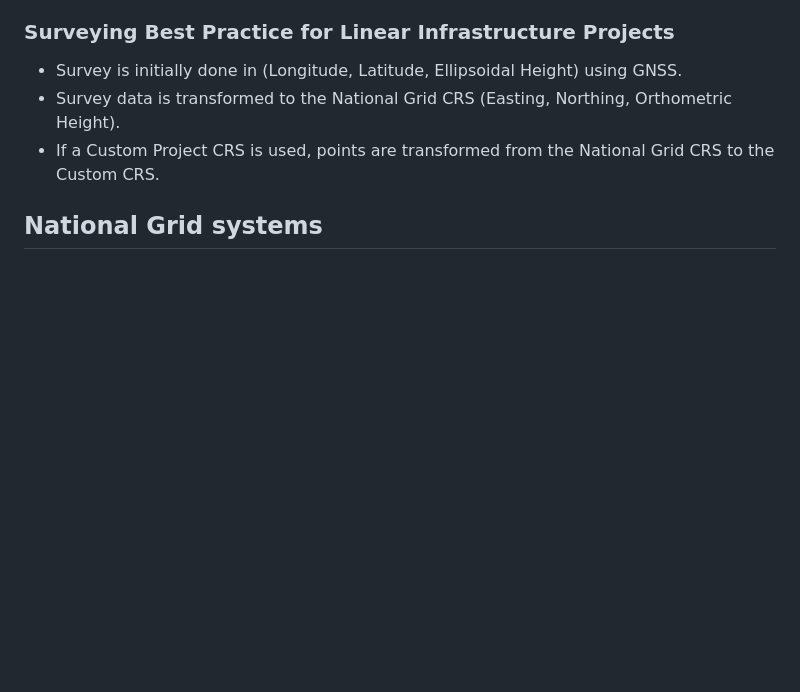
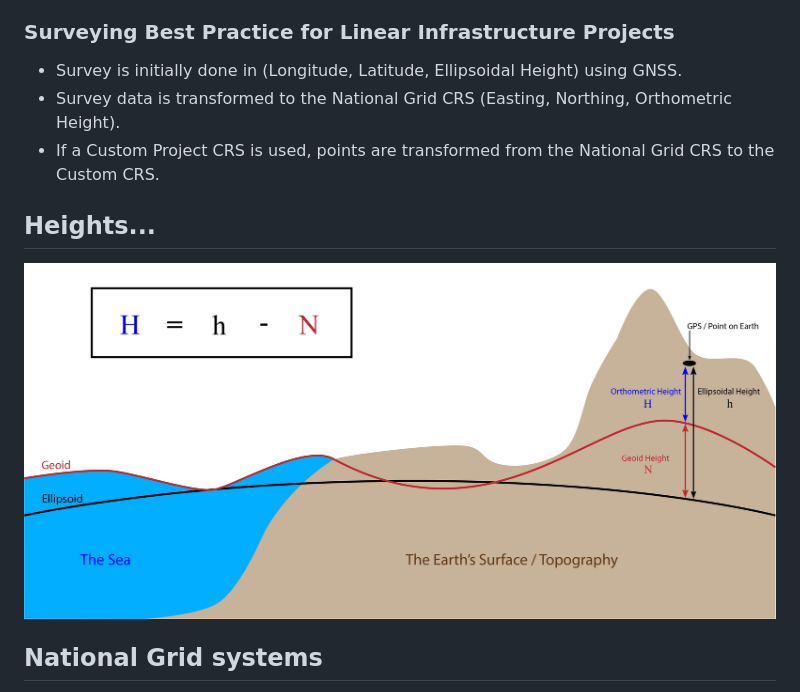
Before and after one commit to buildingSMART/IFC5-development, a Markdown page: Georeferencing/README.md, the part around the change printed below. Drawn GitHub-style; pictures changed too: Georeferencing/HeightsOnEarth.jpg (added); blank space fills up the shorter version.

```diff
--- a/Georeferencing/README.md
+++ b/Georeferencing/README.md
@@ -72,6 +75,10 @@ The best approach depends on project length, accuracy requirements, and software
 * Survey is initially done in (Longitude, Latitude, Ellipsoidal Height) using GNSS.
 * Survey data is transformed to the National Grid CRS (Easting, Northing, Orthometric Height).
 * If a Custom Project CRS is used, points are transformed from the National Grid CRS to the Custom CRS.
+
+## Heights...
+
+![HeightsOnEarth](./HeightsOnEarth.jpg)
 
 ## National Grid systems
 
```
Also changed, not shown: other parts of Georeferencing/README.md (+22 -19 lines), 3 other files.
